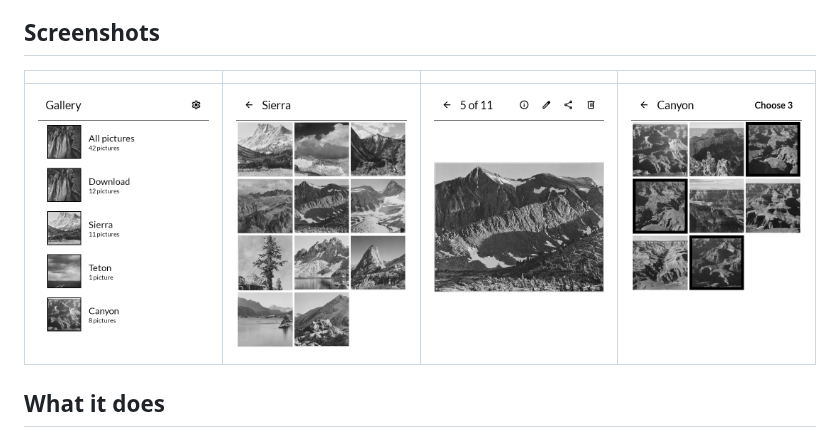
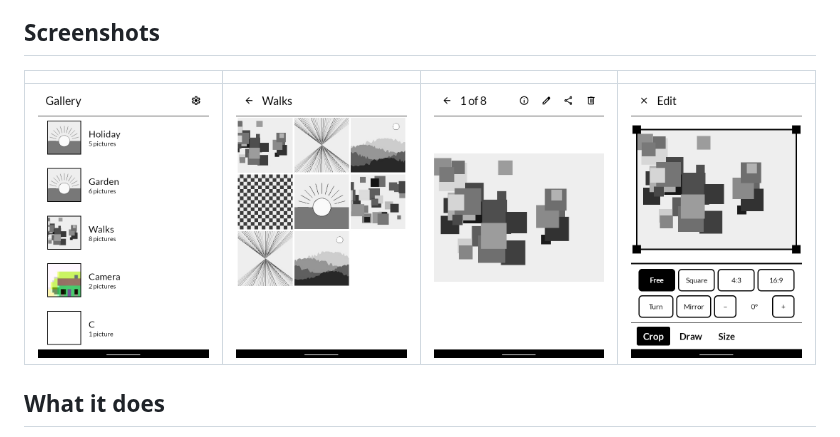
Before and after one commit to wanderwildwood/garo, a Markdown page: README.md, the part around the change. GitHub-like rendering; pictures changed too: screenshots/01-folders.png, screenshots/02-folder.png, screenshots/03-picture.png.

Commit message:
New screenshots

```diff
--- a/README.md
+++ b/README.md
@@ -12,7 +12,7 @@ sixteen greys, a slow redraw, and is read outdoors as often as indoors.
 
 | | | | |
 |---|---|---|---|
-| ![Folders](screenshots/01-folders.png) | ![A folder](screenshots/02-folder.png) | ![A picture](screenshots/03-picture.png) | ![Choosing for another app](screenshots/04-choose.png) |
+| ![Folders](screenshots/01-folders.png) | ![A folder](screenshots/02-folder.png) | ![A picture](screenshots/03-picture.png) | ![Editing a picture: crop, turn, draw](screenshots/04-edit.png) |
 
 ## What it does
 
```
